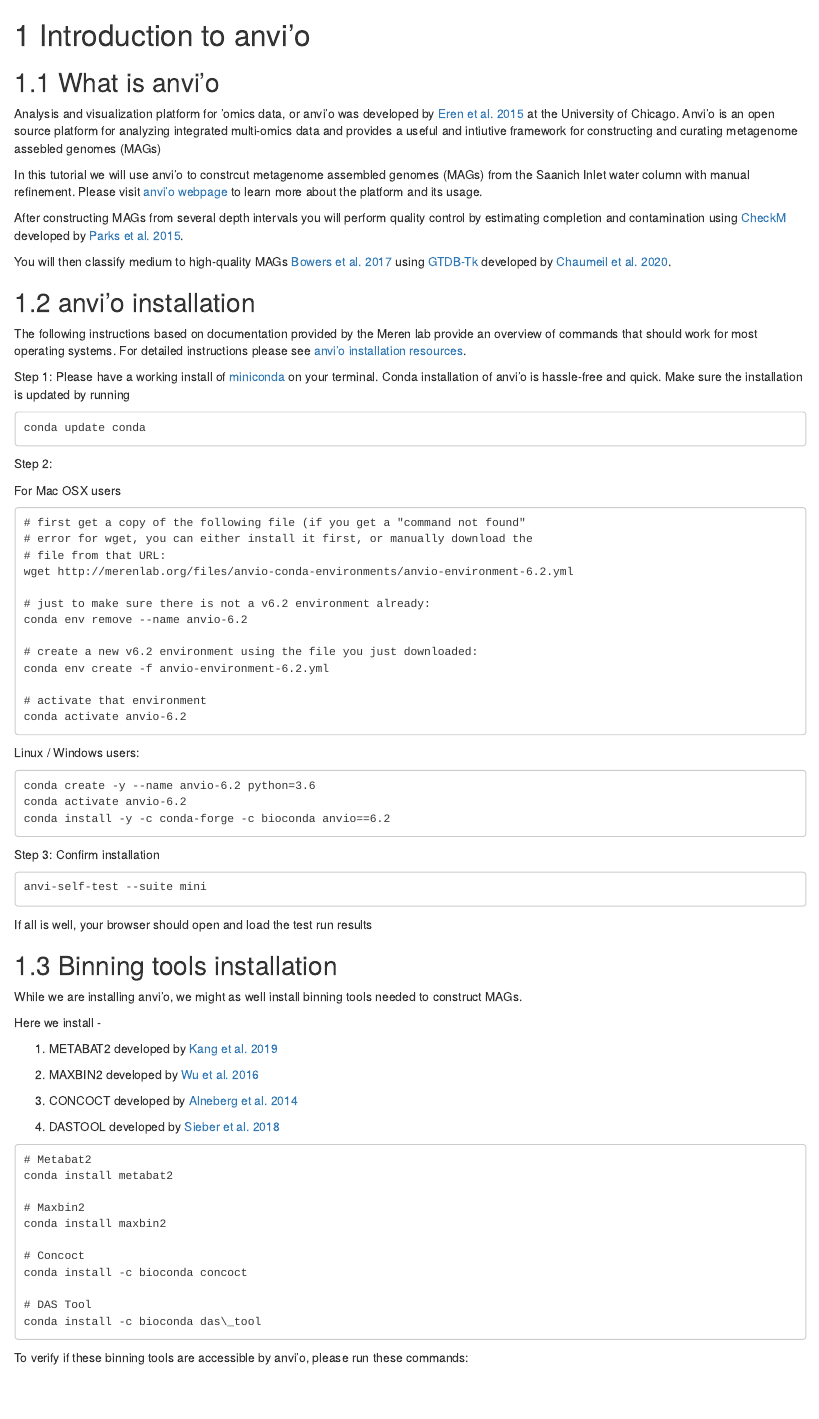
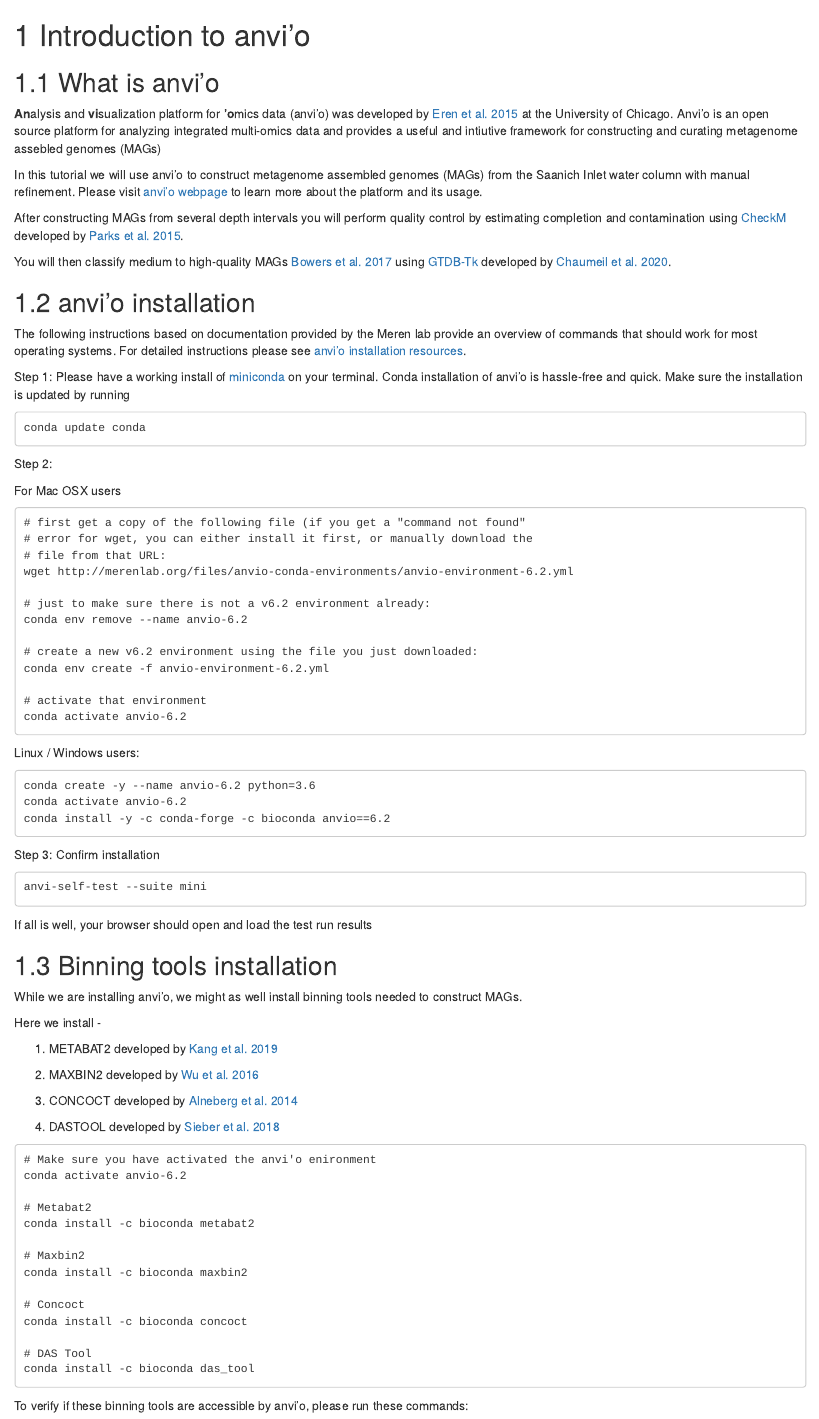
Before and after one commit to EDUCE-UBC/MICB405, an R Markdown document (03-anvio-introduction.Rmd): the page in a window 1100 px wide, from its top. Rendered offline with R 4.5, knitr and Pandoc, with nearby package versions; drawn as R Markdown's standard HTML page in place of the format the file asks for.

Commit message:
Correct binner install instructions

````diff
--- a/03-anvio-introduction.Rmd
+++ b/03-anvio-introduction.Rmd
@@ -2,9 +2,9 @@
 
 ## What is anvi'o
 
-Analysis and visualization platform for 'omics data, or anvi'o was developed by [Eren et al. 2015](https://peerj.com/articles/1319/) at the University of Chicago. Anvi'o is an open source platform for analyzing integrated multi-omics data and provides a useful and intiutive framework for constructing and curating metagenome assebled genomes (MAGs)
+**An**alysis and **vi**sualization platform for **'o**mics data (anvi'o) was developed by [Eren et al. 2015](https://peerj.com/articles/1319/) at the University of Chicago. Anvi'o is an open source platform for analyzing integrated multi-omics data and provides a useful and intiutive framework for constructing and curating metagenome assebled genomes (MAGs)
 
-In this tutorial we will use anvi'o to constrcut metagenome assembled genomes (MAGs) from the Saanich Inlet water column with manual refinement. Please visit [anvi'o webpage](http://merenlab.org/software/anvio/) to learn more about the platform and its usage.
+In this tutorial we will use anvi'o to construct metagenome assembled genomes (MAGs) from the Saanich Inlet water column with manual refinement. Please visit [anvi'o webpage](http://merenlab.org/software/anvio/) to learn more about the platform and its usage.
 
 After constructing MAGs from several depth intervals you will perform quality control by estimating completion and contamination using [CheckM](https://github.com/Ecogenomics/CheckM) developed by [Parks et al. 2015](https://genome.cshlp.org/content/25/7/1043).
 
@@ -71,17 +71,20 @@
 4.  DASTOOL developed by [Sieber et al. 2018](https://www.nature.com/articles/s41564-018-0171-1)
 
 ```
+# Make sure you have activated the anvi'o enironment
+conda activate anvio-6.2
+
 # Metabat2
-conda install metabat2
+conda install -c bioconda metabat2
 
 # Maxbin2
-conda install maxbin2
+conda install -c bioconda maxbin2
 
 # Concoct
 conda install -c bioconda concoct
 
 # DAS Tool
-conda install -c bioconda das\_tool
+conda install -c bioconda das_tool
 ```
 
 To verify if these binning tools are accessible by anvi'o, please run these commands:
````
Also changed, not shown: docs/search_index.json, 03-anvio-introduction.Rmd (2 more changed lines), 1 other file.
